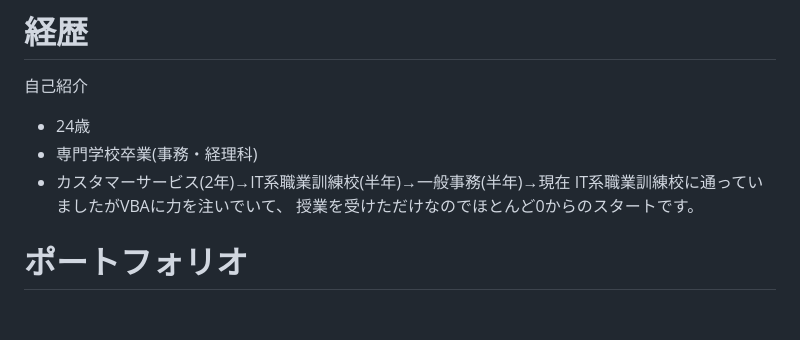
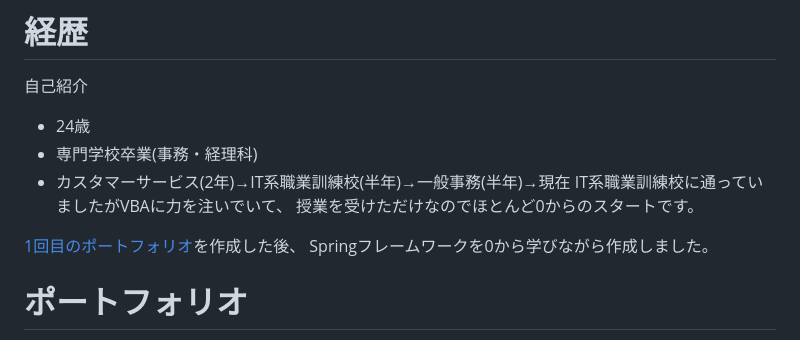
Before and after one commit to Takthustra/learning_stopwatch, a Markdown page: README.md, the part around the change. GitHub-like rendering; blank space fills up the shorter version.

```diff
--- a/README.md
+++ b/README.md
@@ -17,6 +17,9 @@
 * カスタマーサービス(2年)→IT系職業訓練校(半年)→一般事務(半年)→現在
 IT系職業訓練校に通っていましたがVBAに力を注いでいて、
 授業を受けただけなのでほとんど0からのスタートです。
+
+[1回目のポートフォリオ](https://qiita.com/Takthustra/items/b08a65584b4bbd632800)を作成した後、
+Springフレームワークを0から学びながら作成しました。
 
 # ポートフォリオ
 
```
